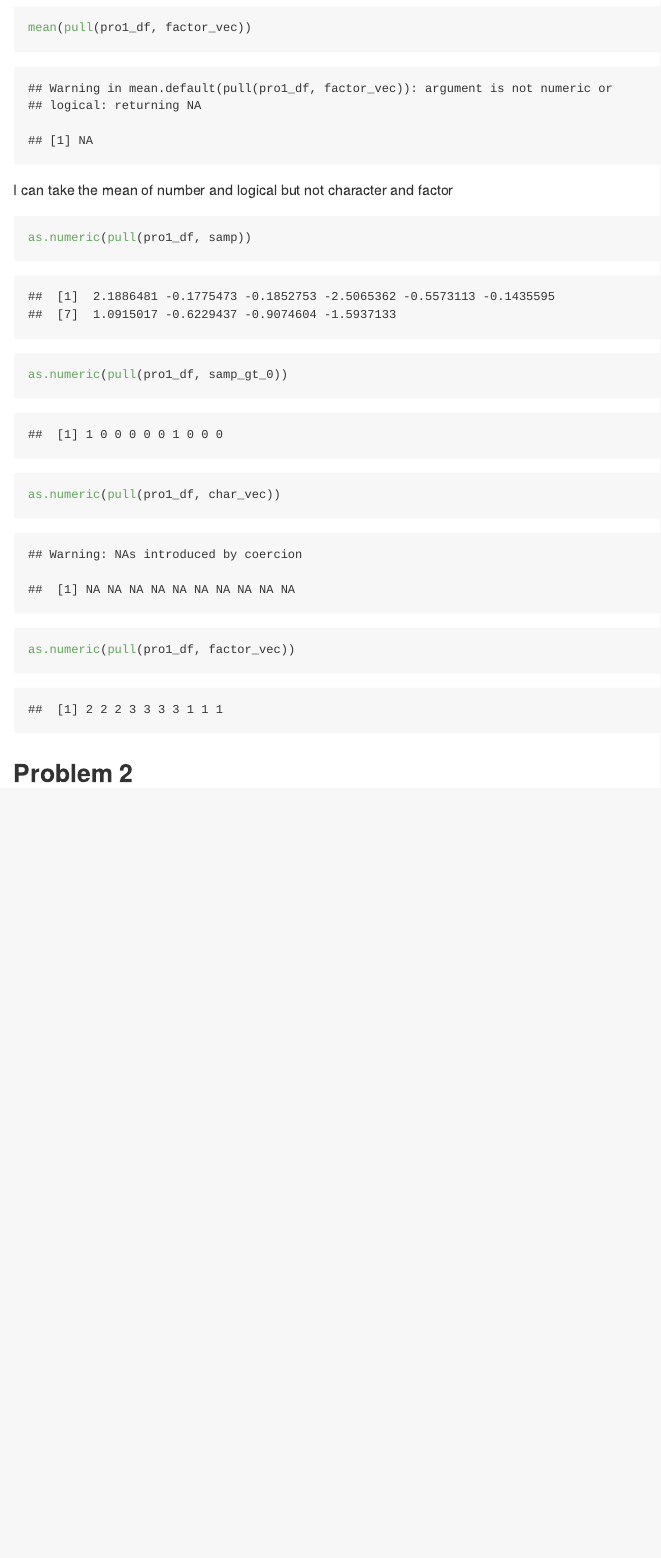
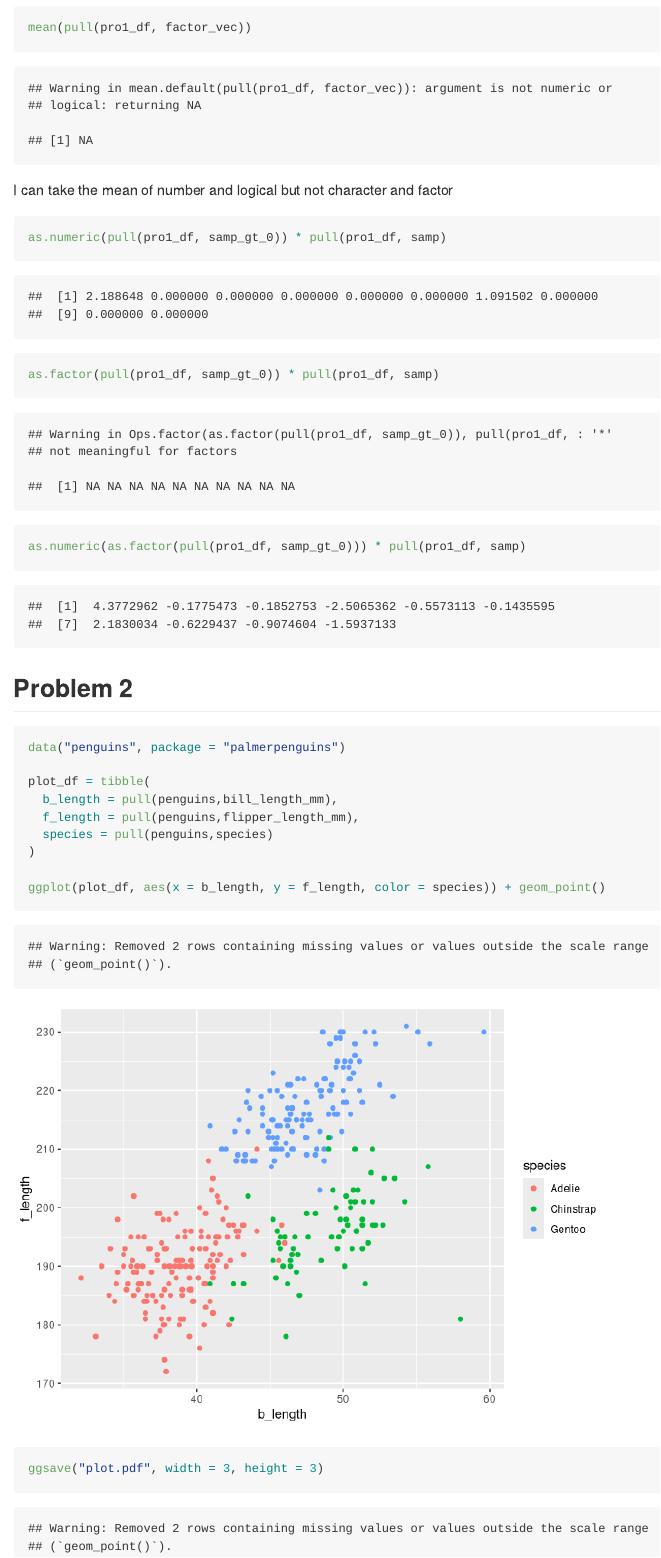
Before and after one commit to Zichenshu1/p8105_hw1_zs2484, an R Markdown document (p8105_hw1_zs2484.Rmd): the page in a window 1100 px wide, from 1260 px down. Rendered offline with R 4.5, knitr and Pandoc, with nearby package versions; code that draws random numbers runs with fixed seeds of ours.

Commit message:
Made the scatter plot

````diff
--- a/p8105_hw1_zs2484.Rmd
+++ b/p8105_hw1_zs2484.Rmd
@@ -37,10 +37,24 @@ mean(pull(pro1_df, factor_vec))
 I can take the mean of number and logical but not character and factor
 
 ```{r try numeric}
-as.numeric(pull(pro1_df, samp))
-as.numeric(pull(pro1_df, samp_gt_0))
-as.numeric(pull(pro1_df, char_vec))
-as.numeric(pull(pro1_df, factor_vec))
+as.numeric(pull(pro1_df, samp_gt_0)) * pull(pro1_df, samp)
+as.factor(pull(pro1_df, samp_gt_0)) * pull(pro1_df, samp)
+as.numeric(as.factor(pull(pro1_df, samp_gt_0))) * pull(pro1_df, samp)
 ```
 
 ## Problem 2
+
+```{r}
+data("penguins", package = "palmerpenguins")
+
+plot_df = tibble(
+  b_length = pull(penguins,bill_length_mm),
+  f_length = pull(penguins,flipper_length_mm),
+  species = pull(penguins,species)
+)
+
+ggplot(plot_df, aes(x = b_length, y = f_length, color = species)) + geom_point()
+
+ggsave("plot.pdf", width = 3, height = 3)
+
+```
````
Also changed, not shown: plot.pdf (added).
